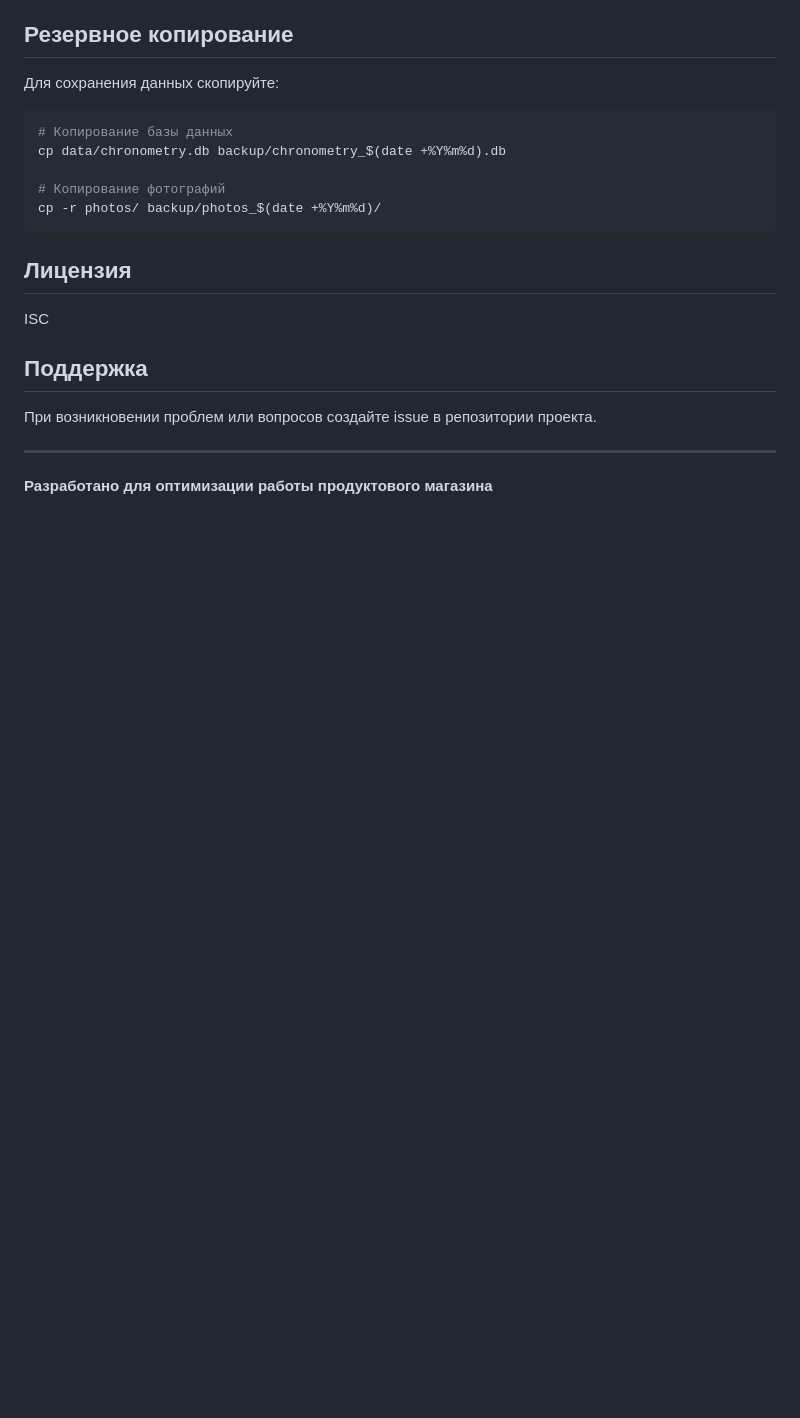
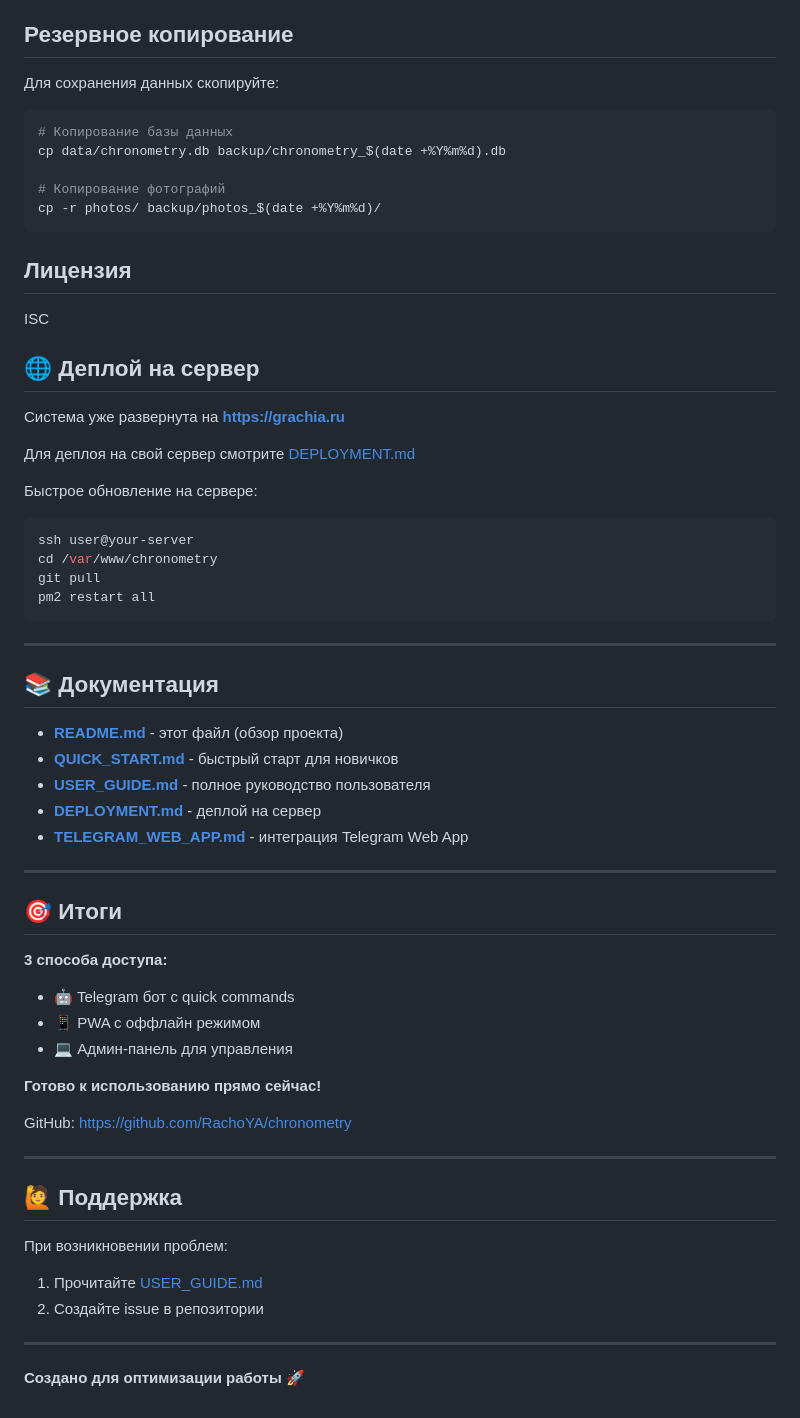
Before and after one commit to RachoYA/chronometry, a Markdown page: README.md, the part around one of its changes. Rendered like a GitHub page; blank space fills up the shorter version.

````diff
--- a/README.md
+++ b/README.md
@@ -275,10 +343,51 @@ cp -r photos/ backup/photos_$(date +%Y%m%d)/
 
 ISC
 
-## Поддержка
+## 🌐 Деплой на сервер
 
-При возникновении проблем или вопросов создайте issue в репозитории проекта.
+Система уже развернута на **https://grachia.ru**
+
+Для деплоя на свой сервер смотрите [DEPLOYMENT.md](DEPLOYMENT.md)
+
+Быстрое обновление на сервере:
+```bash
+ssh user@your-server
+cd /var/www/chronometry
+git pull
+pm2 restart all
+```
 
 ---
 
-**Разработано для оптимизации работы продуктового магазина**
+## 📚 Документация
+
+- **[README.md](README.md)** - этот файл (обзор проекта)
+- **[QUICK_START.md](QUICK_START.md)** - быстрый старт для новичков
+- **[USER_GUIDE.md](USER_GUIDE.md)** - полное руководство пользователя
+- **[DEPLOYMENT.md](DEPLOYMENT.md)** - деплой на сервер
+- **[TELEGRAM_WEB_APP.md](TELEGRAM_WEB_APP.md)** - интеграция Telegram Web App
+
+---
+
+## 🎯 Итоги
+
+**3 способа доступа:**
+- 🤖 Telegram бот с quick commands
+- 📱 PWA с оффлайн режимом
+- 💻 Админ-панель для управления
+
+**Готово к использованию прямо сейчас!**
+
+GitHub: https://github.com/RachoYA/chronometry
+
+---
+
+## 🙋 Поддержка
+
+При возникновении проблем:
+1. Прочитайте [USER_GUIDE.md](USER_GUIDE.md)
+2. Создайте issue в репозитории
+
+---
+
+**Создано для оптимизации работы** 🚀
````
Also changed, not shown: other parts of README.md (+111 -43 lines), REFACTORING_SUMMARY.md (added, +178 -0 lines).
